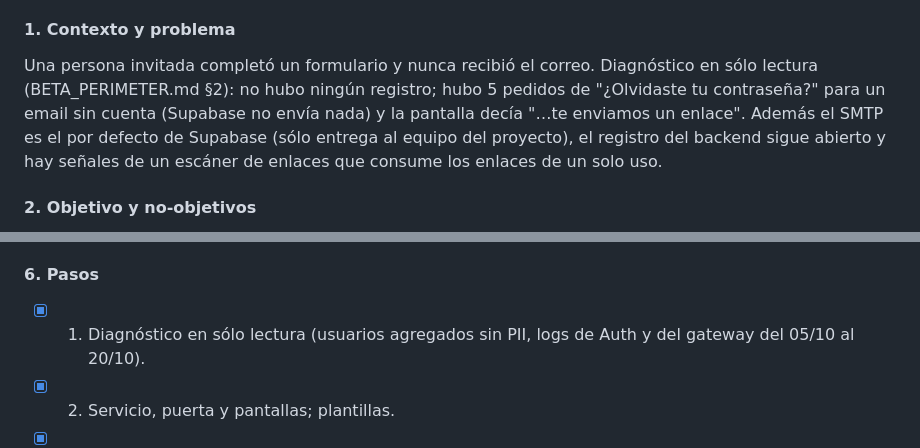
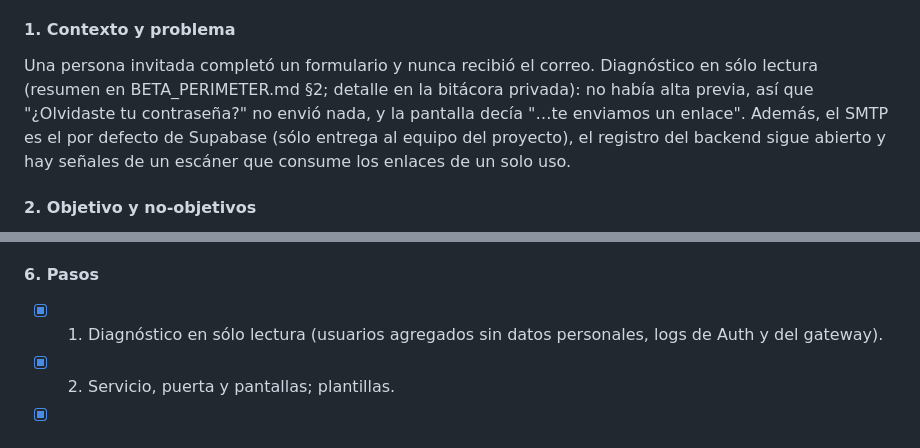
Before and after one commit to joaquinvedova1/COTIZADORWEB, a Markdown page: .agent/PLANS.md, 2 parts joined by grey strips. Drawn GitHub-style.

```diff
--- a/.agent/PLANS.md
+++ b/.agent/PLANS.md
@@ -1184,7 +1184,7 @@ Revert del PR. Los datos con `tripBasis` quedan válidos en la versión anterior
 - Fecha de inicio: 2026-10-20
 
 #### 1. Contexto y problema
-Una persona invitada completó un formulario y nunca recibió el correo. Diagnóstico en sólo lectura (BETA_PERIMETER.md §2): no hubo ningún registro; hubo 5 pedidos de "¿Olvidaste tu contraseña?" para un email sin cuenta (Supabase no envía nada) y la pantalla decía "…te enviamos un enlace". Además el SMTP es el por defecto de Supabase (sólo entrega al equipo del proyecto), el registro del backend sigue abierto y hay señales de un escáner de enlaces que consume los enlaces de un solo uso.
+Una persona invitada completó un formulario y nunca recibió el correo. Diagnóstico en sólo lectura (resumen en BETA_PERIMETER.md §2; detalle en la bitácora privada): no había alta previa, así que "¿Olvidaste tu contraseña?" no envió nada, y la pantalla decía "…te enviamos un enlace". Además, el SMTP es el por defecto de Supabase (sólo entrega al equipo del proyecto), el registro del backend sigue abierto y hay señales de un escáner que consume los enlaces de un solo uso.
 
 #### 2. Objetivo y no-objetivos
 - Objetivo: que una persona de la beta pueda entrar por primera vez con un correo real, sin depender del navegador donde lo abre, y que la app diga la verdad cuando no llega nada, sin revelar quién tiene cuenta.
@@ -1204,7 +1204,7 @@ Ninguno: sin migraciones ni campos nuevos. No se tocó ninguna cuenta.
 - Proveedor recomendado: Resend (seguimiento de enlaces apagado por defecto). Brevo descartado para Auth (reescribe los enlaces de los transaccionales).
 
 #### 6. Pasos
-- [x] 1. Diagnóstico en sólo lectura (usuarios agregados sin PII, logs de Auth y del gateway del 05/10 al 20/10).
+- [x] 1. Diagnóstico en sólo lectura (usuarios agregados sin datos personales, logs de Auth y del gateway).
 - [x] 2. Servicio, puerta y pantallas; plantillas.
 - [x] 3. Tests simulados: unitarios (`tests/services/auth-email.test.js`) y navegador (`npm run test:auth:e2e`, escritorio y celular, en el PR gate).
 - [x] 4. Docs: BETA_PERIMETER §2 (diagnóstico, §2.3 SMTP con Resend, §2.4 pruebas reales, §2.5 simuladas), AUTH_ARCHITECTURE §4, CHANGELOG.
```
Also changed, not shown: CHANGELOG.md (+1 -1 lines), docs/BETA_PERIMETER.md (+7 -8 lines).
